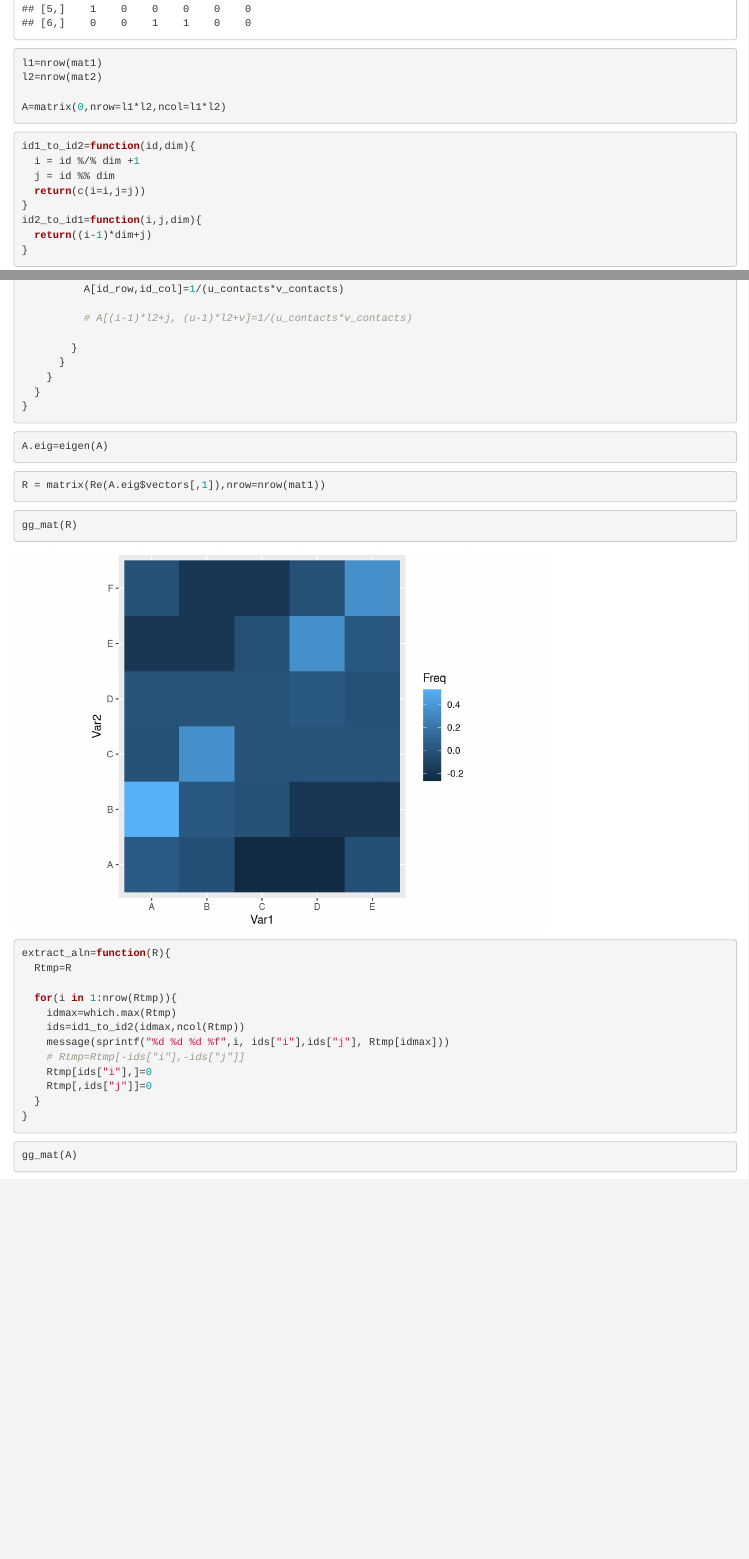
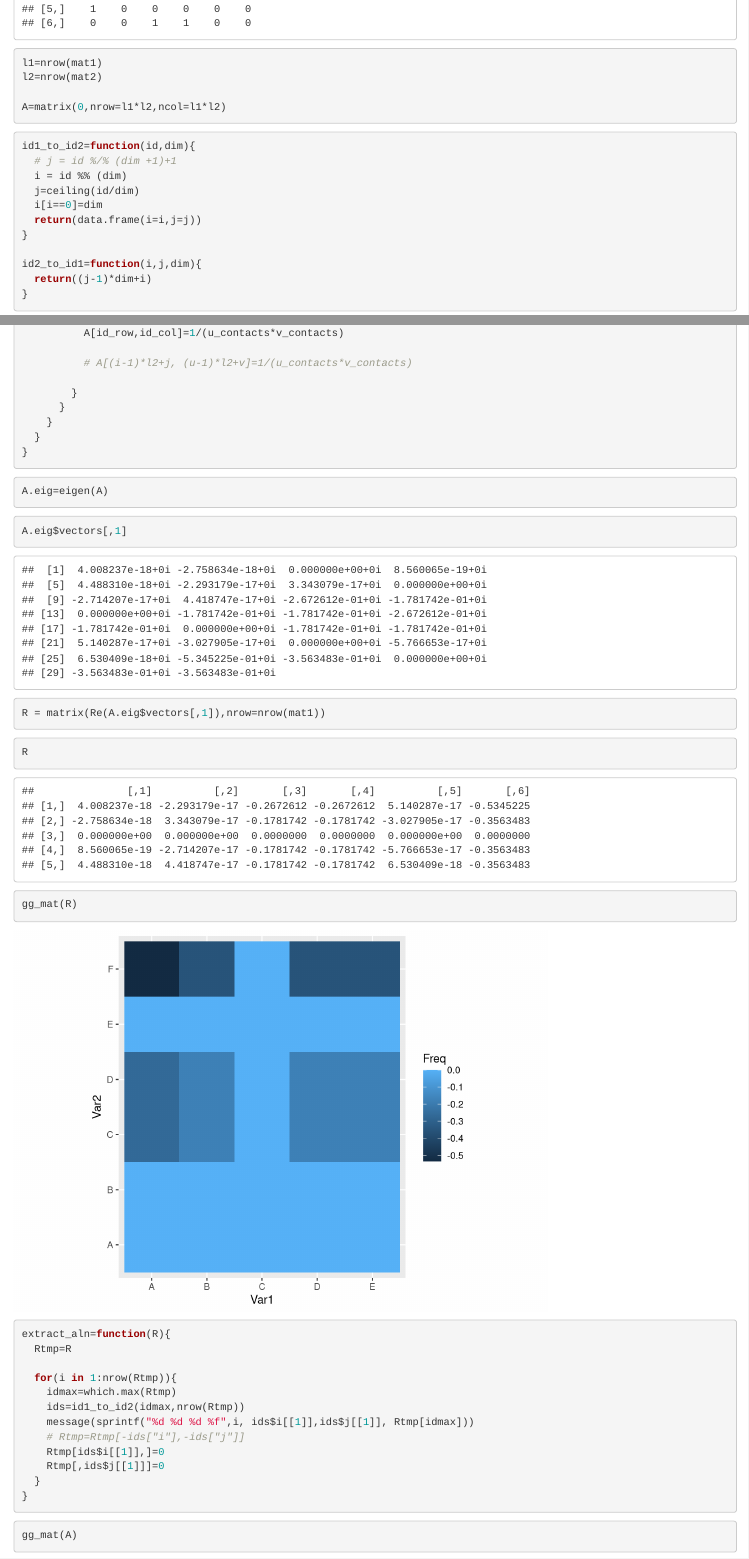
Before and after one commit to tcgriffith/RNA_PKALN, an R Markdown document (notebooks/test_isorank.Rmd): the page in a window 1100 px wide, from 8300 px down, and a second part further down, joined at a grey line. Rendered offline with R 4.5, knitr and Pandoc, with nearby package versions.

Commit message:
Fixed unnecessary bug.

````diff
--- a/notebooks/test_isorank.Rmd
+++ b/notebooks/test_isorank.Rmd
@@ -112,12 +112,15 @@ A=matrix(0,nrow=l1*l2,ncol=l1*l2)
 
 ```{r}
 id1_to_id2=function(id,dim){
-  i = id %/% dim +1
-  j = id %% dim
-  return(c(i=i,j=j))
+  # j = id %/% (dim +1)+1
+  i = id %% (dim)
+  j=ceiling(id/dim)
+  i[i==0]=dim
+  return(data.frame(i=i,j=j))
 }
+
 id2_to_id1=function(i,j,dim){
-  return((i-1)*dim+j)
+  return((j-1)*dim+i)
 }
 ```
 
@@ -133,8 +136,8 @@ for(i in 1:l1){
         v_contacts=sum(mat2[v,])
         if (mat1[i,u]>0 && mat2[j,v] >0){
 
-          id_row=id2_to_id1(i,j,l2)
-          id_col=id2_to_id1(u,v,l2)
+          id_row=id2_to_id1(i,j,l1)
+          id_col=id2_to_id1(u,v,l1)
 
           A[id_row,id_col]=1/(u_contacts*v_contacts)
 
@@ -152,7 +155,16 @@ A.eig=eigen(A)
 ```
 
 ```{r}
+A.eig$vectors[,1]
+```
+
+
+```{r}
 R = matrix(Re(A.eig$vectors[,1]),nrow=nrow(mat1))
+```
+
+```{r}
+R
 ```
 
 
@@ -167,11 +179,11 @@ extract_aln=function(R){
 
   for(i in 1:nrow(Rtmp)){
     idmax=which.max(Rtmp)
-    ids=id1_to_id2(idmax,ncol(Rtmp))
-    message(sprintf("%d %d %d %f",i, ids["i"],ids["j"], Rtmp[idmax]))
+    ids=id1_to_id2(idmax,nrow(Rtmp))
+    message(sprintf("%d %d %d %f",i, ids$i[[1]],ids$j[[1]], Rtmp[idmax]))
     # Rtmp=Rtmp[-ids["i"],-ids["j"]]
-    Rtmp[ids["i"],]=0
-    Rtmp[,ids["j"]]=0
+    Rtmp[ids$i[[1]],]=0
+    Rtmp[,ids$j[[1]]]=0
   }
 }
 ```
````
Also changed, not shown: notebooks/test_isorank.Rmd (17 more changed lines).
